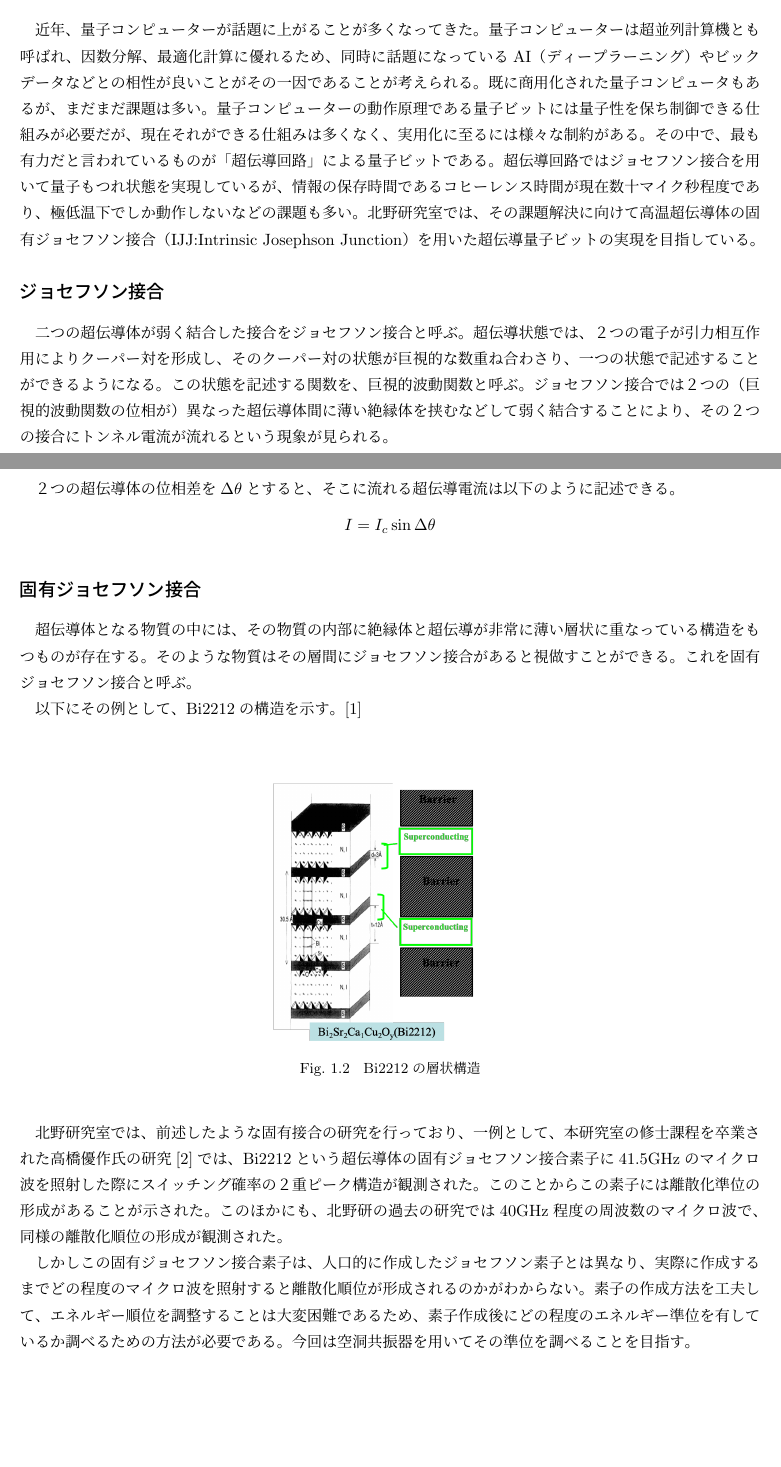
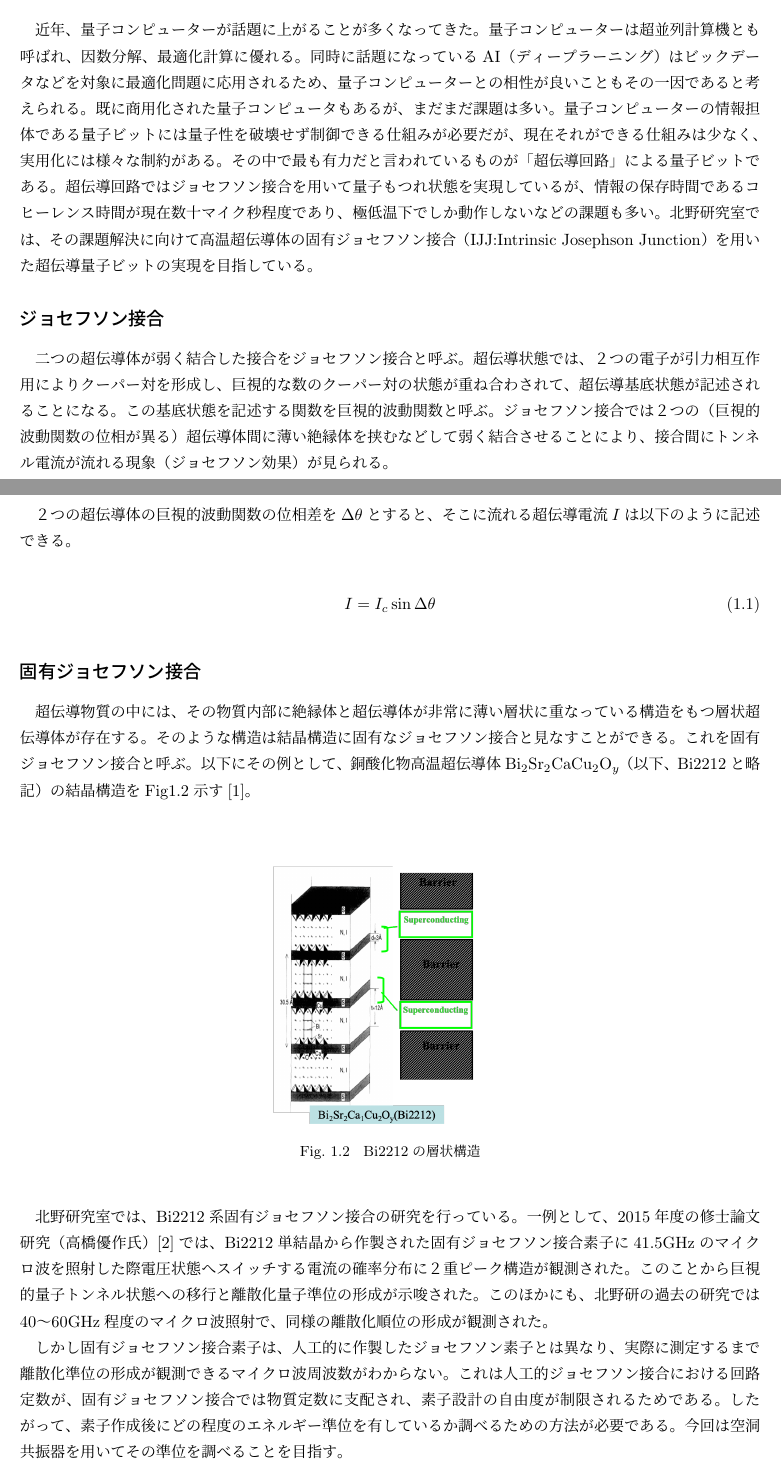
Before and after one commit to yuki-koma2/Cavity, a LaTeX thesis (Editing/Mydocument.tex, which reads Editing/partial/prologue.tex): two parts of pages 3 and 4 of 20, joined at a grey line, cut so that both start at the same text, the shorter picture padded with empty space. Compiled offline with upLaTeX and dvipdfmx.

Commit message:
３pまで

```diff
--- a/Editing/partial/prologue.tex
+++ b/Editing/partial/prologue.tex
@@ -4,9 +4,9 @@
 \section{研究背景}
 \subsection*{量子コンピューターの課題}
 近年、量子コンピューターが話題に上がることが多くなってきた。
-量子コンピューターは超並列計算機とも呼ばれ、因数分解、最適化計算に優れるため、同時に話題になっているAI（ディープラーニング）やビックデータなどとの相性が良いことがその一因であることが考えられる。既に商用化された量子コンピュータもあるが、まだまだ課題は多い。
-量子コンピューターの動作原理である量子ビットには量子性を保ち制御できる仕組みが必要だが、現在それができる仕組みは多くなく、実用化に至るには様々な制約がある。
-その中で、最も有力だと言われているものが「超伝導回路」による量子ビットである。
+量子コンピューターは超並列計算機とも呼ばれ、因数分解、最適化計算に優れる。同時に話題になっているAI（ディープラーニング）はビックデータなどを対象に最適化問題に応用されるため、量子コンピューターとの相性が良いこともその一因であると考えられる。既に商用化された量子コンピュータもあるが、まだまだ課題は多い。
+量子コンピューターの情報担体である量子ビットには量子性を破壊せず制御できる仕組みが必要だが、現在それができる仕組みは少なく、実用化には様々な制約がある。
+その中で最も有力だと言われているものが「超伝導回路」による量子ビットである。
 超伝導回路ではジョセフソン接合を用いて量子もつれ状態を実現しているが、
 情報の保存時間であるコヒーレンス時間が現在数十マイク秒程度であり、
 極低温下でしか動作しないなどの課題も多い。
@@ -15,7 +15,10 @@
 
 \subsection*{ジョセフソン接合}
 二つの超伝導体が弱く結合した接合をジョセフソン接合と呼ぶ。
-超伝導状態では、２つの電子が引力相互作用によりクーパー対を形成し、そのクーパー対の状態が巨視的な数重ね合わさり、一つの状態で記述することができるようになる。
-この状態を記述する関数を、巨視的波動関数と呼ぶ。
-ジョセフソン接合では２つの（巨視的波動関数の位相が）異なった超伝導体間に薄い絶縁体を挟むなどして弱く結合することにより、その２つの接合にトンネル電流が流れるという現象が見られる。
+超伝導状態では、２つの電子が引力相互作用によりクーパー対を形成し、
+巨視的な数のクーパー対の状態が重ね合わされて、超伝導基底状態が記述されることになる。
+この基底状態を記述する関数を巨視的波動関数と呼ぶ。
+ジョセフソン接合では２つの（巨視的波動関数の位相が異る）
+超伝導体間に薄い絶縁体を挟むなどして弱く結合させることにより、
+接合間にトンネル電流が流れる現象（ジョセフソン効果）が見られる。
 
@@ -29,15 +33,16 @@
     \label{fig:JJ}
   \end{center}
 \end{figure}
-２つの超伝導体の位相差を$ \Delta \theta $とすると、そこに流れる超伝導電流は以下のように記述できる。
+２つの超伝導体の巨視的波動関数の位相差を$ \Delta \theta $とすると、そこに流れる超伝導電流$I$は以下のように記述できる。
 
-\[ I = I_c \sin{\Delta \theta } \]
+\begin{eqnarray}
+   I = I_c \sin{\Delta \theta }
+\end{eqnarray}
 
 \subsection*{固有ジョセフソン接合}
-超伝導体となる物質の中には、その物質の内部に絶縁体と超伝導が非常に薄い層状に重なっている構造をもつものが存在する。
-そのような物質はその層間にジョセフソン接合があると視做すことができる。これを固有ジョセフソン接合と呼ぶ。
-
-以下にその例として、Bi2212の構造を示す。\cite{びすます}
+超伝導物質の中には、その物質内部に絶縁体と超伝導体が非常に薄い層状に重なっている構造をもつ層状超伝導体が存在する。
+そのような構造は結晶構造に固有なジョセフソン接合と見なすことができる。これを固有ジョセフソン接合と呼ぶ。
+以下にその例として、銅酸化物高温超伝導体Bi$_2$Sr$_2$CaCu$_2$O$_y$（以下、Bi2212と略記）の結晶構造をFig1.2示す\cite{びすます}。
 \vspace{10 mm}
 
 \begin{figure}[h]
@@ -48,11 +53,15 @@
   \end{center}
 \end{figure}
 
-北野研究室では、前述したような固有接合の研究を行っており、一例として、本研究室の修士課程を卒業された高橋優作氏の研究\cite{たかはし}では、Bi2212という超伝導体の固有ジョセフソン接合素子に41.5GHzのマイクロ波を照射した際にスイッチング確率の２重ピーク構造が観測された。このことからこの素子には離散化準位の形成があることが示された。
-このほかにも、北野研の過去の研究では40GHz程度の周波数のマイクロ波で、同様の離散化順位の形成が観測された。
+北野研究室では、Bi2212系固有ジョセフソン接合の研究を行っている。一例として、2015年度の修士論文研究（高橋優作氏）\cite{たかはし}では、Bi2212単結晶から作製された固有ジョセフソン接合素子に41.5GHzのマイクロ波を照射した際電圧状態へスイッチする電流の確率分布に２重ピーク構造が観測された。このことから巨視的量子トンネル状態への移行と離散化量子準位の形成が示唆された。
+このほかにも、北野研の過去の研究では40〜60GHz程度のマイクロ波照射で、同様の離散化順位の形成が観測された。
 
-しかしこの固有ジョセフソン接合素子は、人口的に作成したジョセフソン素子とは異なり、実際に作成するまでどの程度のマイクロ波を照射すると離散化順位が形成されるのかがわからない。
-素子の作成方法を工夫して、エネルギー順位を調整することは大変困難であるため、素子作成後にどの程度のエネルギー準位を有しているか調べるための方法が必要である。
+しかし固有ジョセフソン接合素子は、人工的に作製したジョセフソン素子とは異なり、実際に測定するまで離散化準位の形成が観測できるマイクロ波周波数がわからない。
+% 素子の作成方法を工夫して、エネルギー順位を調整することは大変困難であるため、
+これは人工的ジョセフソン接合における回路定数が、固有ジョセフソン接合では
+物質定数に支配され、素子設計の自由度が制限されるためである。
+したがって、
+素子作成後にどの程度のエネルギー準位を有しているか調べるための方法が必要である。
 今回は空洞共振器を用いてその準位を調べることを目指す。
 
 \section{予備知識}
```
Also changed, not shown: Editing/partial/introduction.tex (+1 -1 lines), Editing/partial/prologue.tex (11 more changed lines), 6 other files.
